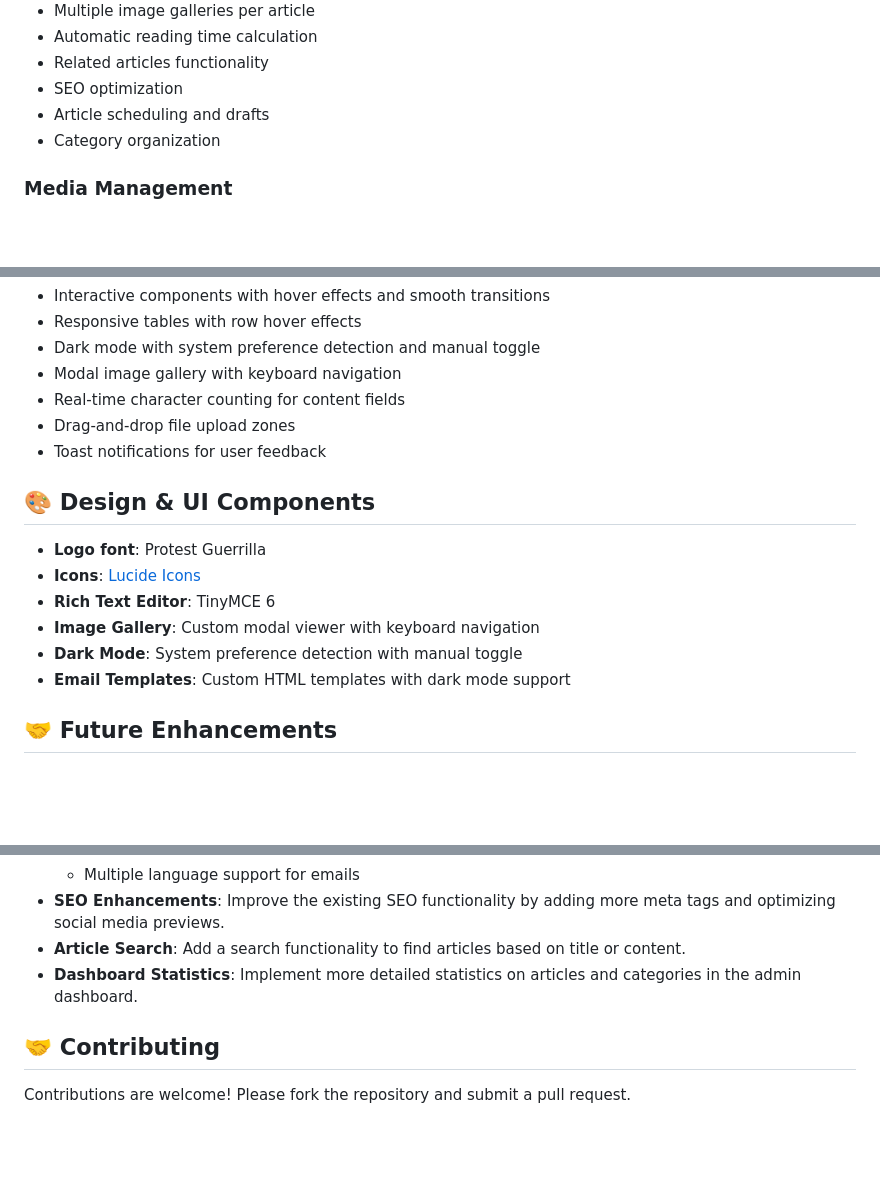
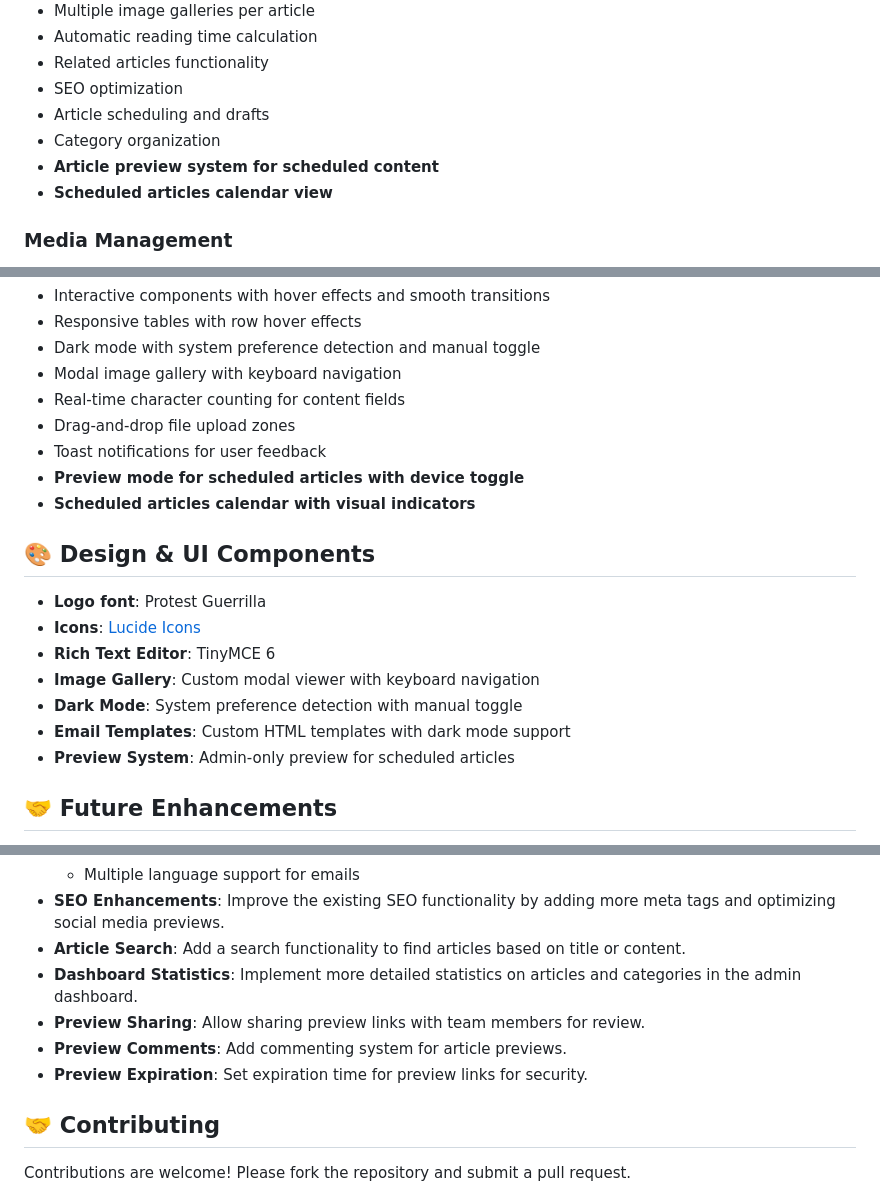
Before and after one commit to zmeulDev/valero, a Markdown page: README.md, 3 parts joined by grey strips. Drawn GitHub-style; blank space fills up the shorter version.

```diff
--- a/README.md
+++ b/README.md
@@ -14,6 +14,8 @@ Valero is an open-source article-sharing platform built with **Laravel 11** and
 - SEO optimization
 - Article scheduling and drafts
 - Category organization
+- **Article preview system for scheduled content**
+- **Scheduled articles calendar view**
 
 ### Media Management
 - Dedicated media library with grid view
@@ -353,6 +371,8 @@ The UI follows a **minimalist design** with modern, interactive elements using *
 - Real-time character counting for content fields
 - Drag-and-drop file upload zones
 - Toast notifications for user feedback
+- **Preview mode for scheduled articles with device toggle**
+- **Scheduled articles calendar with visual indicators**
 
 ## 🎨 Design & UI Components
 
@@ -362,6 +382,7 @@ The UI follows a **minimalist design** with modern, interactive elements using *
 - **Image Gallery**: Custom modal viewer with keyboard navigation
 - **Dark Mode**: System preference detection with manual toggle
 - **Email Templates**: Custom HTML templates with dark mode support
+- **Preview System**: Admin-only preview for scheduled articles
 
 ## 🤝 Future Enhancements
 
@@ -376,6 +397,9 @@ The UI follows a **minimalist design** with modern, interactive elements using *
 - **SEO Enhancements**: Improve the existing SEO functionality by adding more meta tags and optimizing social media previews.
 - **Article Search**: Add a search functionality to find articles based on title or content.
 - **Dashboard Statistics**: Implement more detailed statistics on articles and categories in the admin dashboard.
+- **Preview Sharing**: Allow sharing preview links with team members for review.
+- **Preview Comments**: Add commenting system for article previews.
+- **Preview Expiration**: Set expiration time for preview links for security.
 
 ## 🤝 Contributing
 
```
Also changed, not shown: other parts of README.md (+18 -2 lines).
